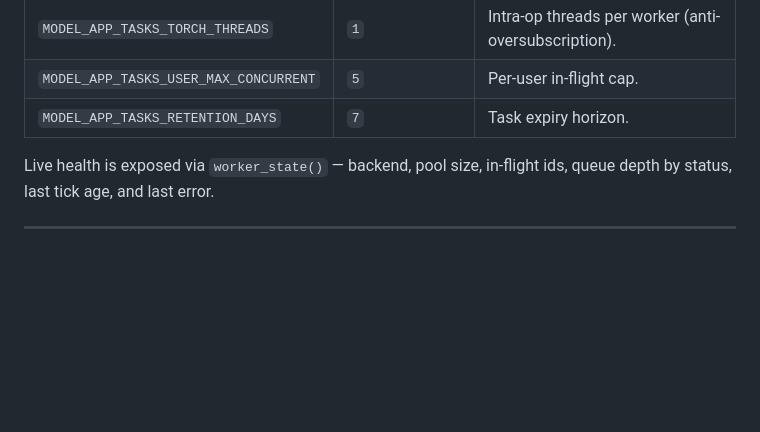
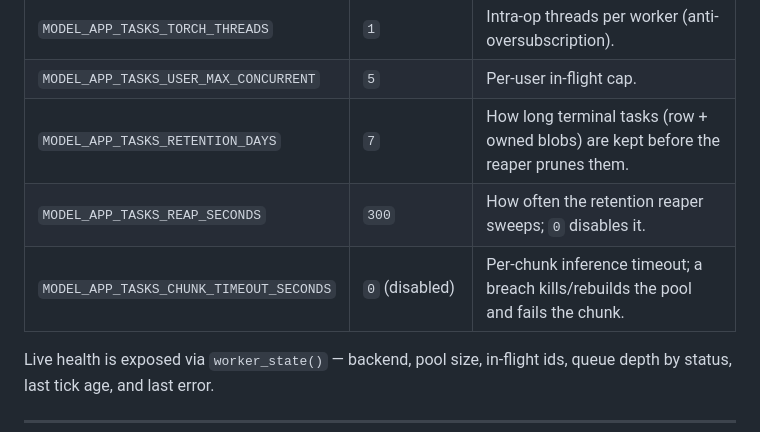
Before and after one commit to etanlightstone/model-api-as-app-example-etan, a Markdown page: HOW_ASYNC_WORKS.md, the part around one of its changes. GitHub-like rendering; blank space fills up the shorter version.

```diff
--- a/HOW_ASYNC_WORKS.md
+++ b/HOW_ASYNC_WORKS.md
@@ -361,7 +409,9 @@ All read from the environment (`worker.py`, `service.py`):
 | `MODEL_APP_TASKS_MAX_ATTEMPTS` | `3` | Re-run ceiling before failing (poison guard). |
 | `MODEL_APP_TASKS_TORCH_THREADS` | `1` | Intra-op threads per worker (anti-oversubscription). |
 | `MODEL_APP_TASKS_USER_MAX_CONCURRENT` | `5` | Per-user in-flight cap. |
-| `MODEL_APP_TASKS_RETENTION_DAYS` | `7` | Task expiry horizon. |
+| `MODEL_APP_TASKS_RETENTION_DAYS` | `7` | How long terminal tasks (row + owned blobs) are kept before the reaper prunes them. |
+| `MODEL_APP_TASKS_REAP_SECONDS` | `300` | How often the retention reaper sweeps; `0` disables it. |
+| `MODEL_APP_TASKS_CHUNK_TIMEOUT_SECONDS` | `0` (disabled) | Per-chunk inference timeout; a breach kills/rebuilds the pool and fails the chunk. |
 
 Live health is exposed via `worker_state()` — backend, pool size, in-flight ids,
 queue depth by status, last tick age, and last error.
```
Also changed, not shown: other parts of HOW_ASYNC_WORKS.md (+48 -0 lines).
